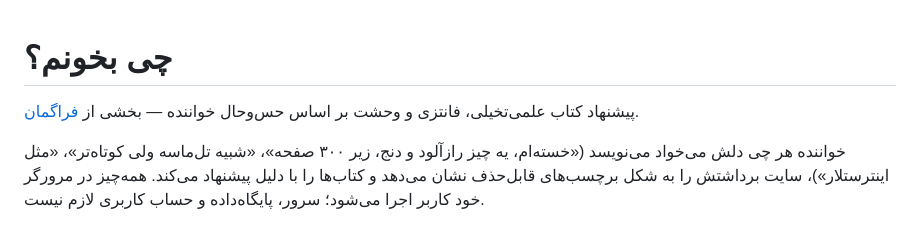
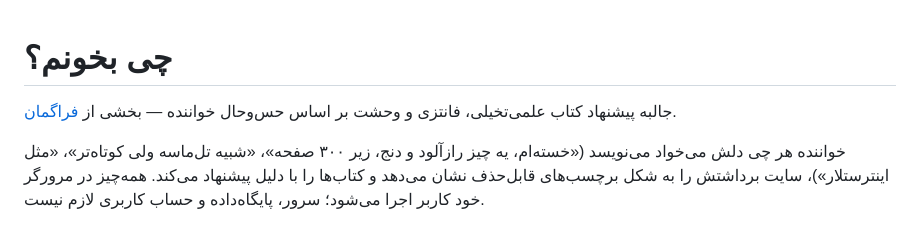
Before and after one commit to faragomancb-eng/cheybekhoonam, a Markdown page: README.md, the part around the change. Rendered like a GitHub page.

```diff
--- a/README.md
+++ b/README.md
@@ -1,5 +1,5 @@
 # چی بخونم؟
-
+جالبه
 پیشنهاد کتاب علمی‌تخیلی، فانتزی و وحشت بر اساس حس‌وحال خواننده — بخشی از [فراگمان](https://faragomancb.ir).
 
 خواننده هر چی دلش می‌خواد می‌نویسد («خسته‌ام، یه چیز رازآلود و دنج، زیر ۳۰۰ صفحه»، «شبیه تل‌ماسه ولی کوتاه‌تر»، «مثل اینترستلار»)، سایت برداشتش را به شکل برچسب‌های قابل‌حذف نشان می‌دهد و کتاب‌ها را با دلیل پیشنهاد می‌کند. همه‌چیز در مرورگر خود کاربر اجرا می‌شود؛ سرور، پایگاه‌داده و حساب کاربری لازم نیست.
```
